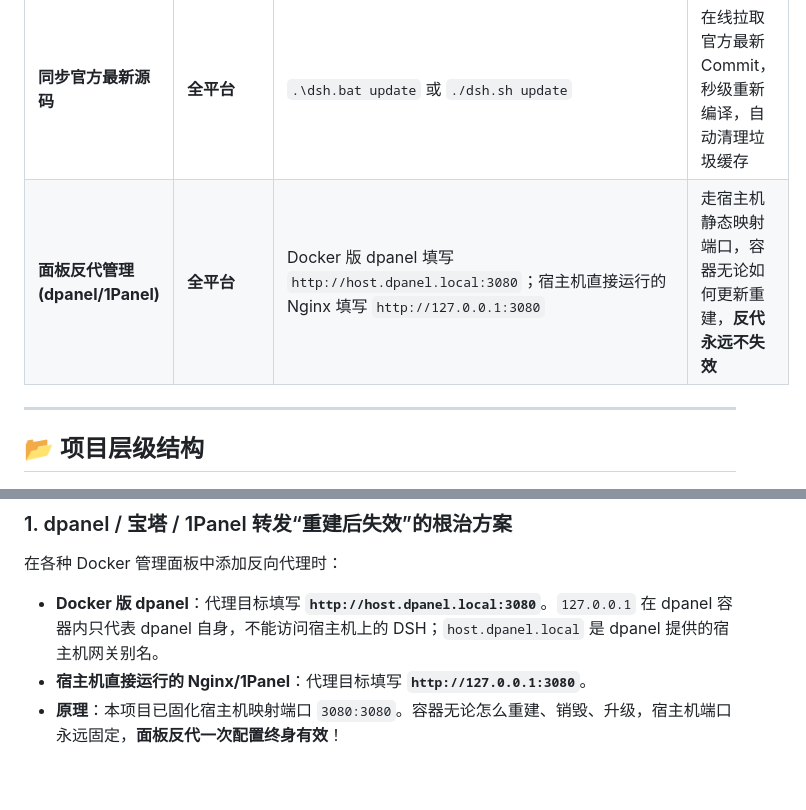
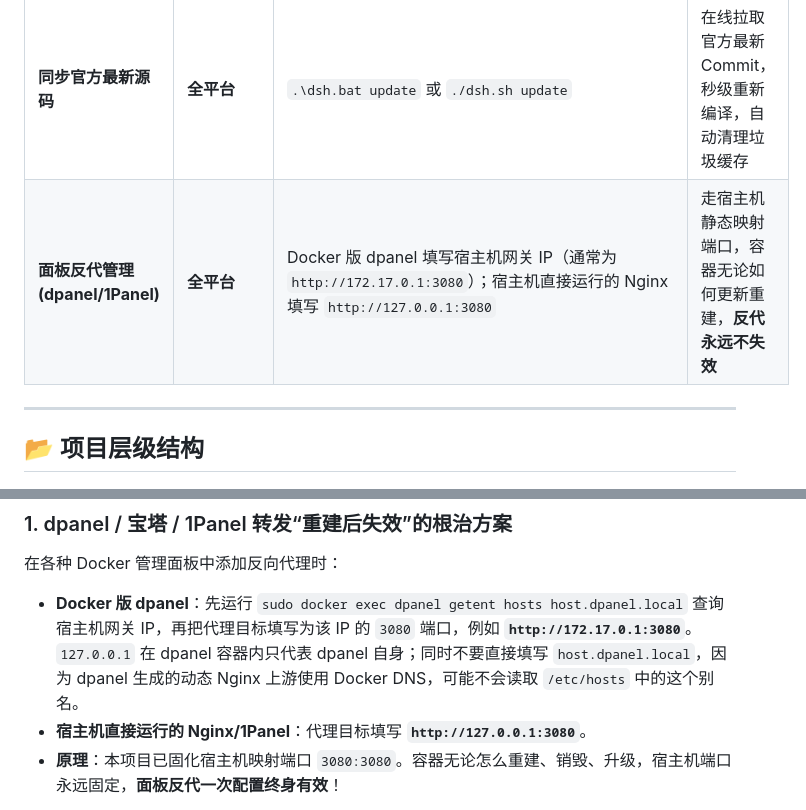
Before and after one commit to univers629/dsh-docker, a Markdown page: README.md, 2 parts joined by grey strips. Drawn GitHub-style; blank space fills up the shorter version.

Commit message:
docs: use numeric dpanel host gateway

```diff
--- a/README.md
+++ b/README.md
@@ -102,7 +102,7 @@ graph TD
 | **日常管理 (启动/停止/日志)** | **Windows** | 双击 **`dsh.bat`** 或 `.\dsh.bat [start\|stop\|logs]` | 统一高颜值管理 CLI |
 | **日常管理 (启动/停止/日志)** | **Linux / macOS** | `./dsh.sh [start\|stop\|logs\|status]` | 统一高颜值管理 CLI |
 | **同步官方最新源码** | **全平台** | `.\dsh.bat update` 或 `./dsh.sh update` | 在线拉取官方最新 Commit，秒级重新编译，自动清理垃圾缓存 |
-| **面板反代管理 (dpanel/1Panel)** | **全平台** | Docker 版 dpanel 填写 `http://host.dpanel.local:3080`；宿主机直接运行的 Nginx 填写 `http://127.0.0.1:3080` | 走宿主机静态映射端口，容器无论如何更新重建，**反代永远不失效** |
+| **面板反代管理 (dpanel/1Panel)** | **全平台** | Docker 版 dpanel 填写宿主机网关 IP（通常为 `http://172.17.0.1:3080`）；宿主机直接运行的 Nginx 填写 `http://127.0.0.1:3080` | 走宿主机静态映射端口，容器无论如何更新重建，**反代永远不失效** |
 
 ---
 
@@ -204,7 +204,7 @@ environment:
 ### 1. dpanel / 宝塔 / 1Panel 转发“重建后失效”的根治方案
 
 在各种 Docker 管理面板中添加反向代理时：
-- **Docker 版 dpanel**：代理目标填写 **`http://host.dpanel.local:3080`**。`127.0.0.1` 在 dpanel 容器内只代表 dpanel 自身，不能访问宿主机上的 DSH；`host.dpanel.local` 是 dpanel 提供的宿主机网关别名。
+- **Docker 版 dpanel**：先运行 `sudo docker exec dpanel getent hosts host.dpanel.local` 查询宿主机网关 IP，再把代理目标填写为该 IP 的 `3080` 端口，例如 **`http://172.17.0.1:3080`**。`127.0.0.1` 在 dpanel 容器内只代表 dpanel 自身；同时不要直接填写 `host.dpanel.local`，因为 dpanel 生成的动态 Nginx 上游使用 Docker DNS，可能不会读取 `/etc/hosts` 中的这个别名。
 - **宿主机直接运行的 Nginx/1Panel**：代理目标填写 **`http://127.0.0.1:3080`**。
 - **原理**：本项目已固化宿主机映射端口 `3080:3080`。容器无论怎么重建、销毁、升级，宿主机端口永远固定，**面板反代一次配置终身有效**！
 
```
Also changed, not shown: README.en.md (+2 -2 lines).
